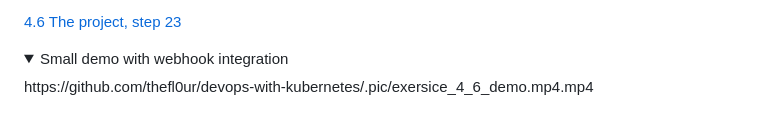
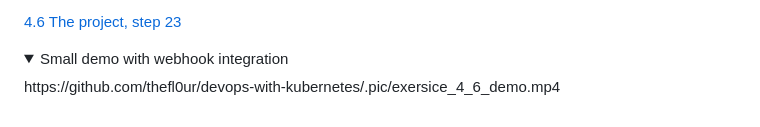
Before and after one commit to thefl0ur/devops-with-kubernetes, a Markdown page: README.md, the part around the change. Rendered like a GitHub page; folded sections open.

```diff
--- a/README.md
+++ b/README.md
@@ -154,6 +154,6 @@ Each exercise had release and a tag that matches the exercise number.
 
 <details>
   <summary>Small demo with webhook integration</summary>
-  https://github.com/thefl0ur/devops-with-kubernetes/.pic/exersice_4_6_demo.mp4.mp4
+  https://github.com/thefl0ur/devops-with-kubernetes/.pic/exersice_4_6_demo.mp4
 
 </details>
```
